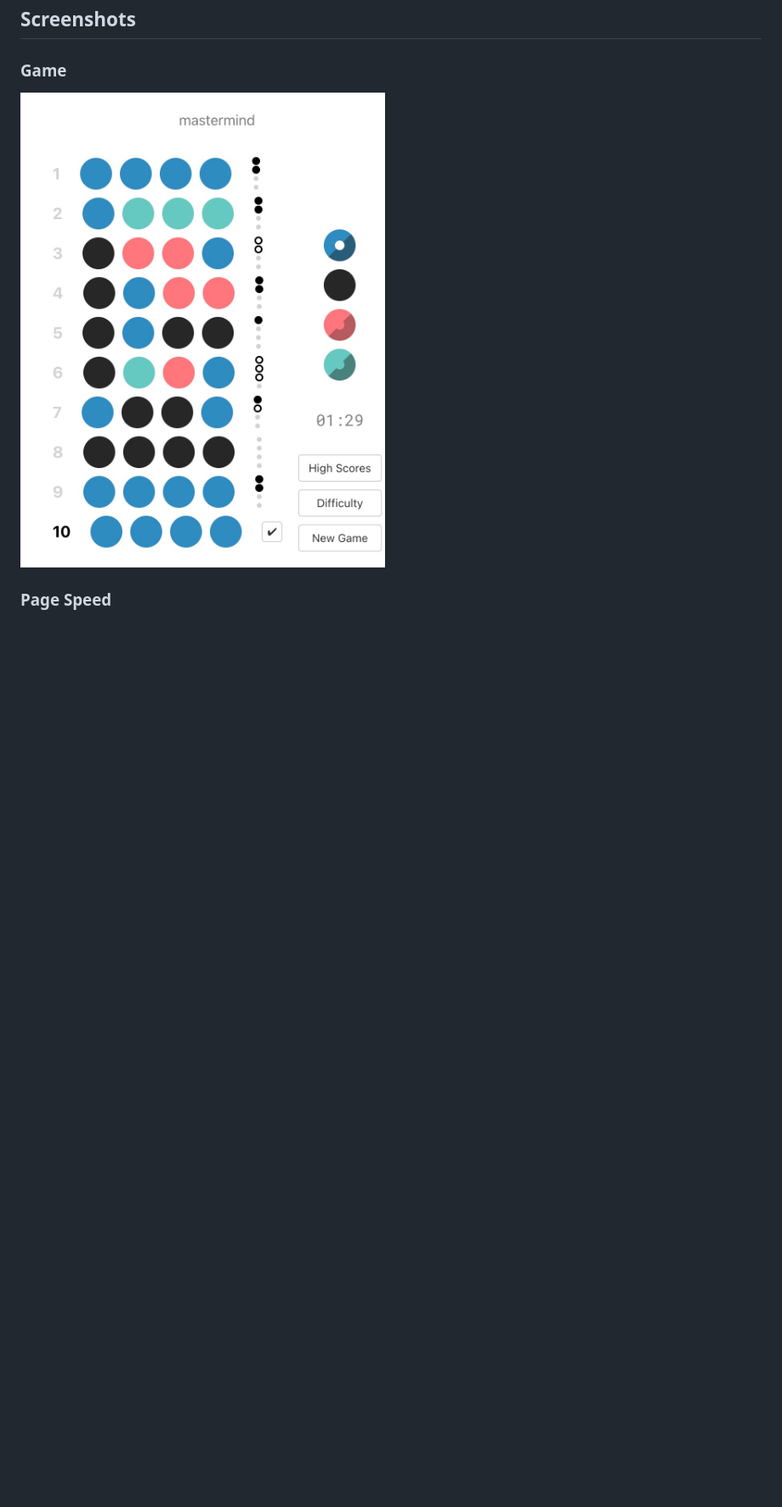
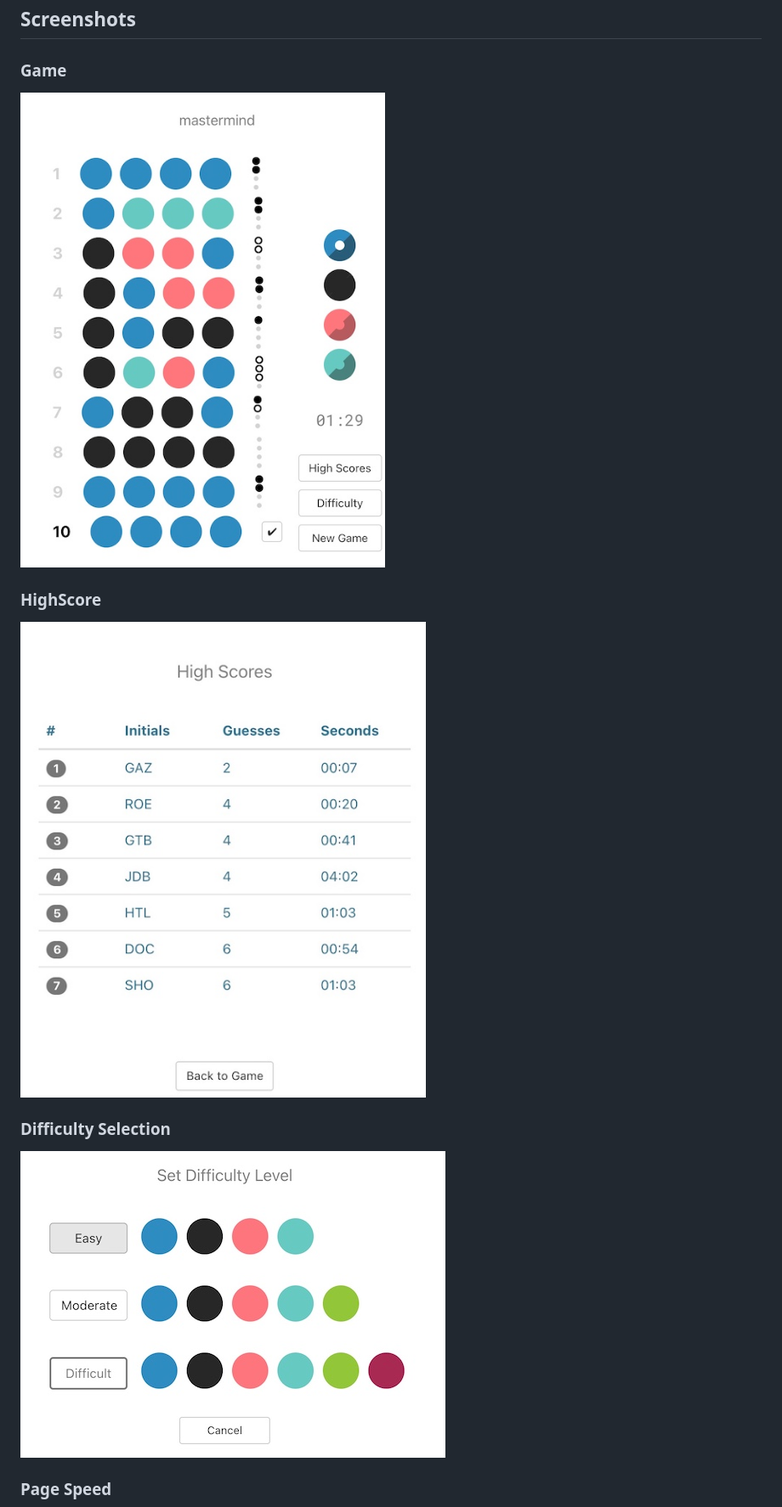
Before and after one commit to coffeesnakes/mastermind, a Markdown page: README.md, the part around the change printed below. Shown: that part at 85% size. Rendered like a GitHub page; pictures changed too: screenshots/difficultyselection.png (added), screenshots/game.png, screenshots/highscores.png; blank space fills up the shorter version.

Commit message:
readme is filled with nice images displaying features of the product

```diff
--- a/README.md
+++ b/README.md
@@ -27,5 +27,9 @@ Mastermind allow users to:
 ### Game
 ![Game](screenshots/game.png)
 
+### HighScore
+![HighScore](screenshots/highscores.png)
 
+### Difficulty Selection
+![Difficulty](screenshots/difficultyselection.png)
 ### Page Speed
```
Also changed, not shown: other parts of README.md (+1 -3 lines), screenshots/pagespeeds.png.
